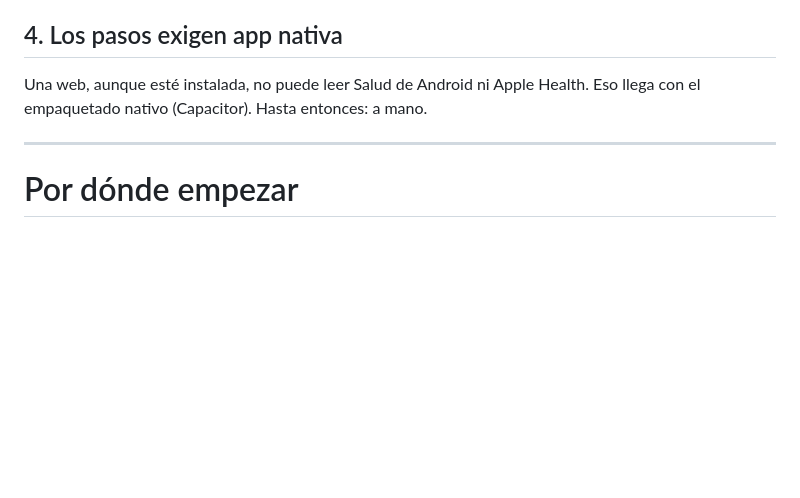
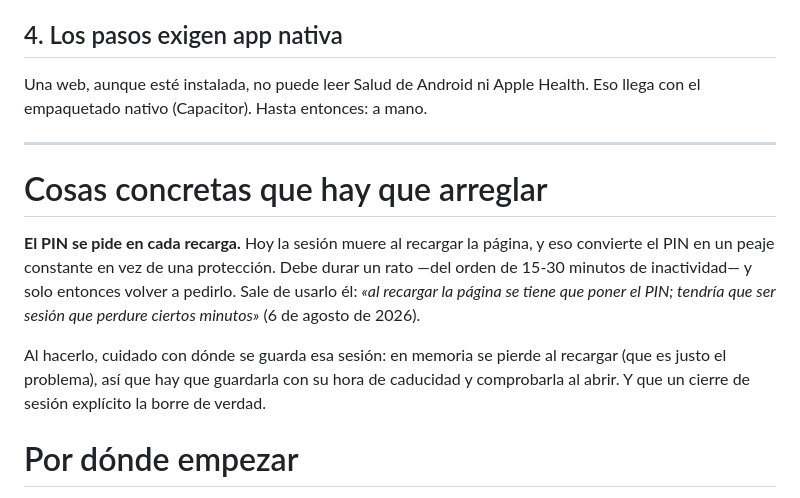
Before and after one commit to Joelj-17/rutina-app, a Markdown page: PLAN.md, the part around the change. Rendered like a GitHub page; blank space fills up the shorter version.

Commit message:
Anota que el PIN debe durar mas de una recarga
Hoy la sesion muere al recargar la pagina, asi que el PIN se pide una y otra
vez y acaba siendo un peaje en vez de una proteccion. Queda apuntado con el
detalle de que la sesion debe guardarse con hora de caducidad, no en memoria.

Co-Authored-By: Claude Opus 5 <noreply@anthropic.com>

```diff
--- a/PLAN.md
+++ b/PLAN.md
@@ -133,6 +133,20 @@ Eso llega con el empaquetado nativo (Capacitor). Hasta entonces: a mano.
 
 ---
 
+# Cosas concretas que hay que arreglar
+
+**El PIN se pide en cada recarga.** Hoy la sesión muere al recargar la página,
+y eso convierte el PIN en un peaje constante en vez de una protección. Debe
+durar un rato —del orden de 15-30 minutos de inactividad— y solo entonces
+volver a pedirlo. Sale de usarlo él: *«al recargar la página se tiene que
+poner el PIN; tendría que ser sesión que perdure ciertos minutos»*
+(6 de agosto de 2026).
+
+Al hacerlo, cuidado con dónde se guarda esa sesión: en memoria se pierde al
+recargar (que es justo el problema), así que hay que guardarla con su hora de
+caducidad y comprobarla al abrir. Y que un cierre de sesión explícito la borre
+de verdad.
+
 # Por dónde empezar
 
 1. **Rediseño visual y de organización** ← lo primero que pidió
```
